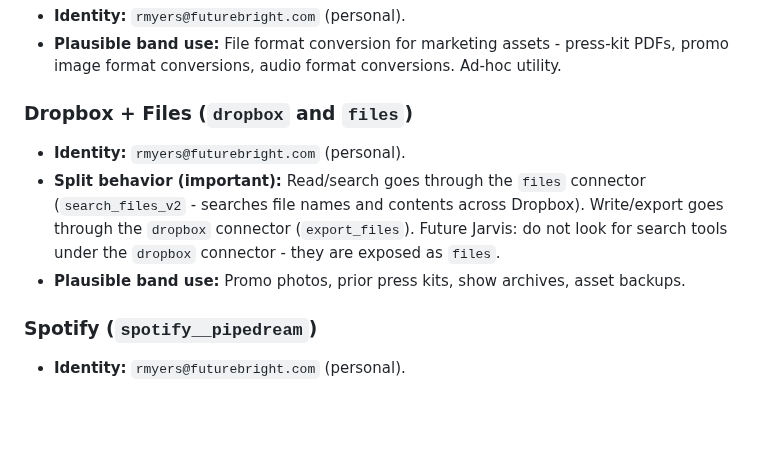
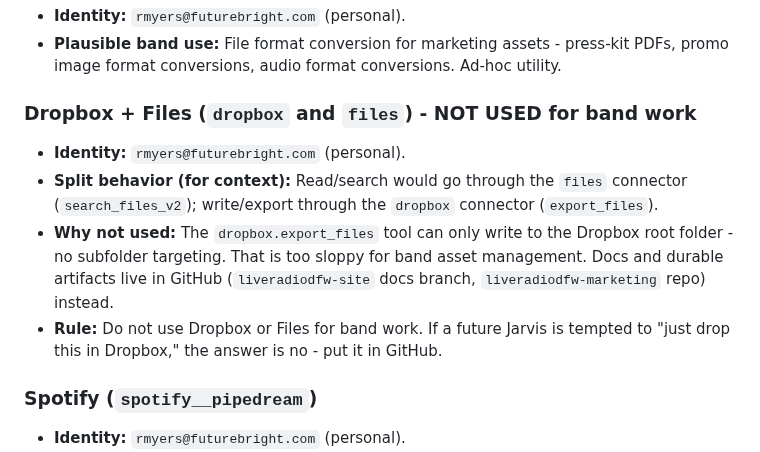
Before and after one commit to TicoRicoRay/liveradiodfw-site, a Markdown page: docs/architecture/connectors.md, the part around one of its changes. Drawn GitHub-style; blank space fills up the shorter version.

Commit message:
docs: mark Dropbox+Files not-used for band (root-folder-only write is too sloppy; use GitHub instead)

```diff
--- a/docs/architecture/connectors.md
+++ b/docs/architecture/connectors.md
@@ -65,10 +65,11 @@ Connected to Ray's personal Google / Dropbox / etc. account (`rmyers@futurebrigh
 - **Identity:** `rmyers@futurebright.com` (personal).
 - **Plausible band use:** File format conversion for marketing assets - press-kit PDFs, promo image format conversions, audio format conversions. Ad-hoc utility.
 
-### Dropbox + Files (`dropbox` and `files`)
+### Dropbox + Files (`dropbox` and `files`) - NOT USED for band work
 - **Identity:** `rmyers@futurebright.com` (personal).
-- **Split behavior (important):** Read/search goes through the `files` connector (`search_files_v2` - searches file names and contents across Dropbox). Write/export goes through the `dropbox` connector (`export_files`). Future Jarvis: do not look for search tools under the `dropbox` connector - they are exposed as `files`.
-- **Plausible band use:** Promo photos, prior press kits, show archives, asset backups.
+- **Split behavior (for context):** Read/search would go through the `files` connector (`search_files_v2`); write/export through the `dropbox` connector (`export_files`).
+- **Why not used:** The `dropbox.export_files` tool can only write to the Dropbox root folder - no subfolder targeting. That is too sloppy for band asset management. Docs and durable artifacts live in GitHub (`liveradiodfw-site` docs branch, `liveradiodfw-marketing` repo) instead.
+- **Rule:** Do not use Dropbox or Files for band work. If a future Jarvis is tempted to "just drop this in Dropbox," the answer is no - put it in GitHub.
 
 ### Spotify (`spotify__pipedream`)
 - **Identity:** `rmyers@futurebright.com` (personal).
```
Also changed, not shown: other parts of docs/architecture/connectors.md (+1 -1 lines).
